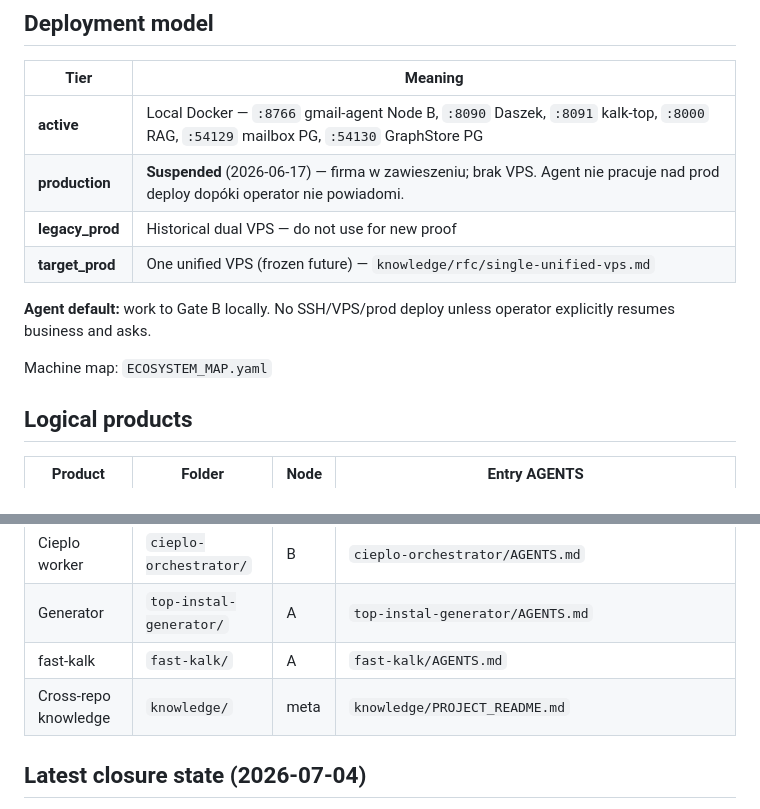
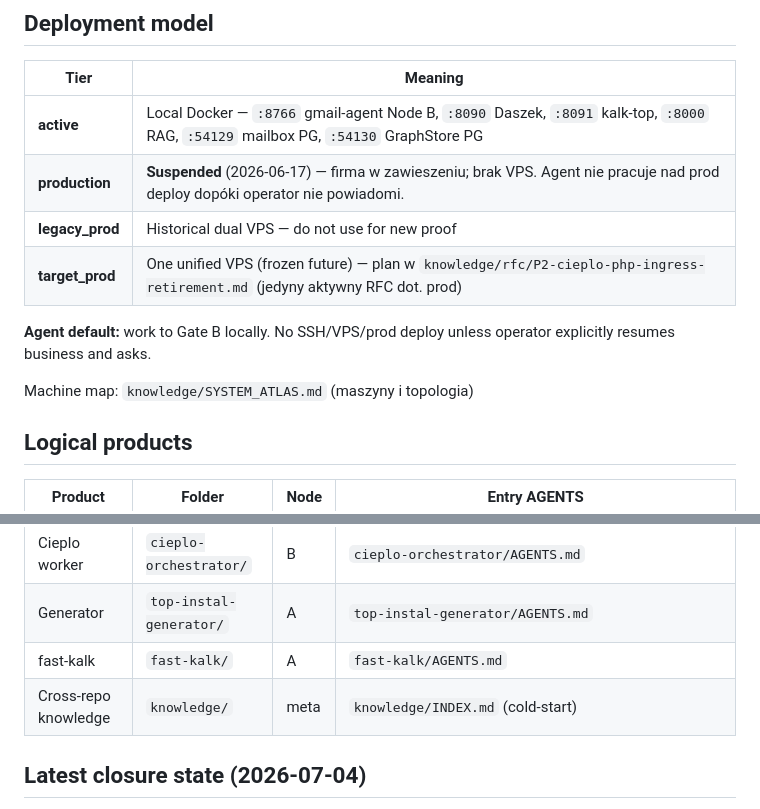
Before and after one commit to pixrepton/top-code-workspace, a Markdown page: AGENTS.md, 2 parts joined by grey strips. GitHub-like rendering.

Commit message:
perf(session): auto-commit drift — other: 1 files
Auto-committed at session end. 1 files drifted (0 scratch excluded). Full log: top-code-memory/DRIFT.md

```diff
--- a/AGENTS.md
+++ b/AGENTS.md
@@ -29,11 +29,11 @@ Multi-repo TOP-INSTAL AI-OS: HVAC automation across WordPress (Node A), backends
 | **active**      | Local Docker — `:8766` gmail-agent Node B, `:8090` Daszek, `:8091` kalk-top, `:8000` RAG, `:54129` mailbox PG, `:54130` GraphStore PG |
 | **production**  | **Suspended** (2026-06-17) — firma w zawieszeniu; brak VPS. Agent nie pracuje nad prod deploy dopóki operator nie powiadomi.          |
 | **legacy_prod** | Historical dual VPS — do not use for new proof                                                                                        |
-| **target_prod** | One unified VPS (frozen future) — `knowledge/rfc/single-unified-vps.md`                                                               |
+| **target_prod** | One unified VPS (frozen future) — plan w `knowledge/rfc/P2-cieplo-php-ingress-retirement.md` (jedyny aktywny RFC dot. prod)           |
 
 **Agent default:** work to Gate B locally. No SSH/VPS/prod deploy unless operator explicitly resumes business and asks.
 
-Machine map: `ECOSYSTEM_MAP.yaml`
+Machine map: `knowledge/SYSTEM_ATLAS.md` (maszyny i topologia)
 
 ## Logical products
 
@@ -48,7 +48,7 @@ Machine map: `ECOSYSTEM_MAP.yaml`
 | Cieplo worker        | `cieplo-orchestrator/`  | B    | `cieplo-orchestrator/AGENTS.md`                                                                                                                                                                 |
 | Generator            | `top-instal-generator/` | A    | `top-instal-generator/AGENTS.md`                                                                                                                                                                |
 | fast-kalk            | `fast-kalk/`            | A    | `fast-kalk/AGENTS.md`                                                                                                                                                                           |
-| Cross-repo knowledge | `knowledge/`            | meta | `knowledge/PROJECT_README.md`                                                                                                                                                                   |
+| Cross-repo knowledge | `knowledge/`            | meta | `knowledge/INDEX.md` (cold-start)                                                                                                                                                               |
 
 ## Latest closure state (2026-07-04)
 
```
